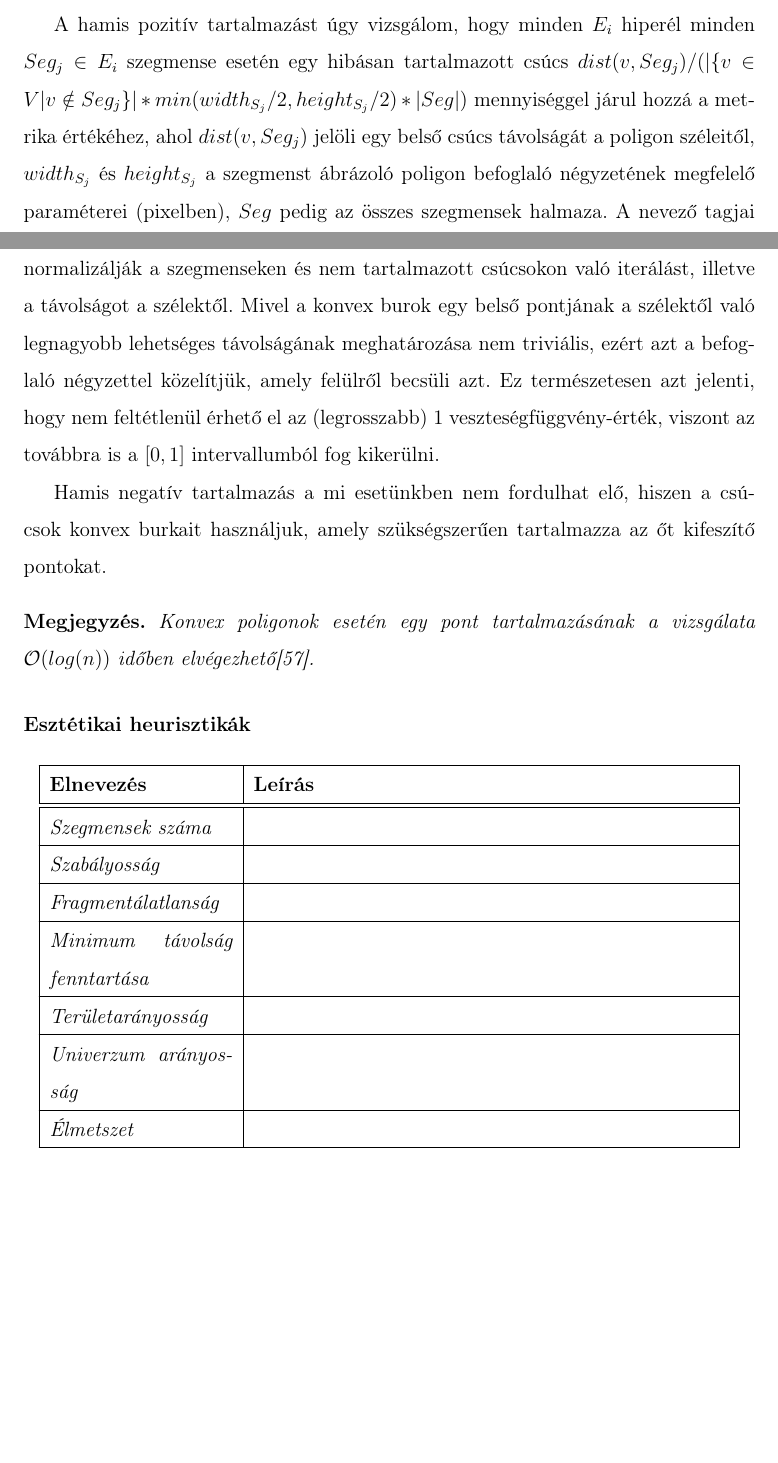
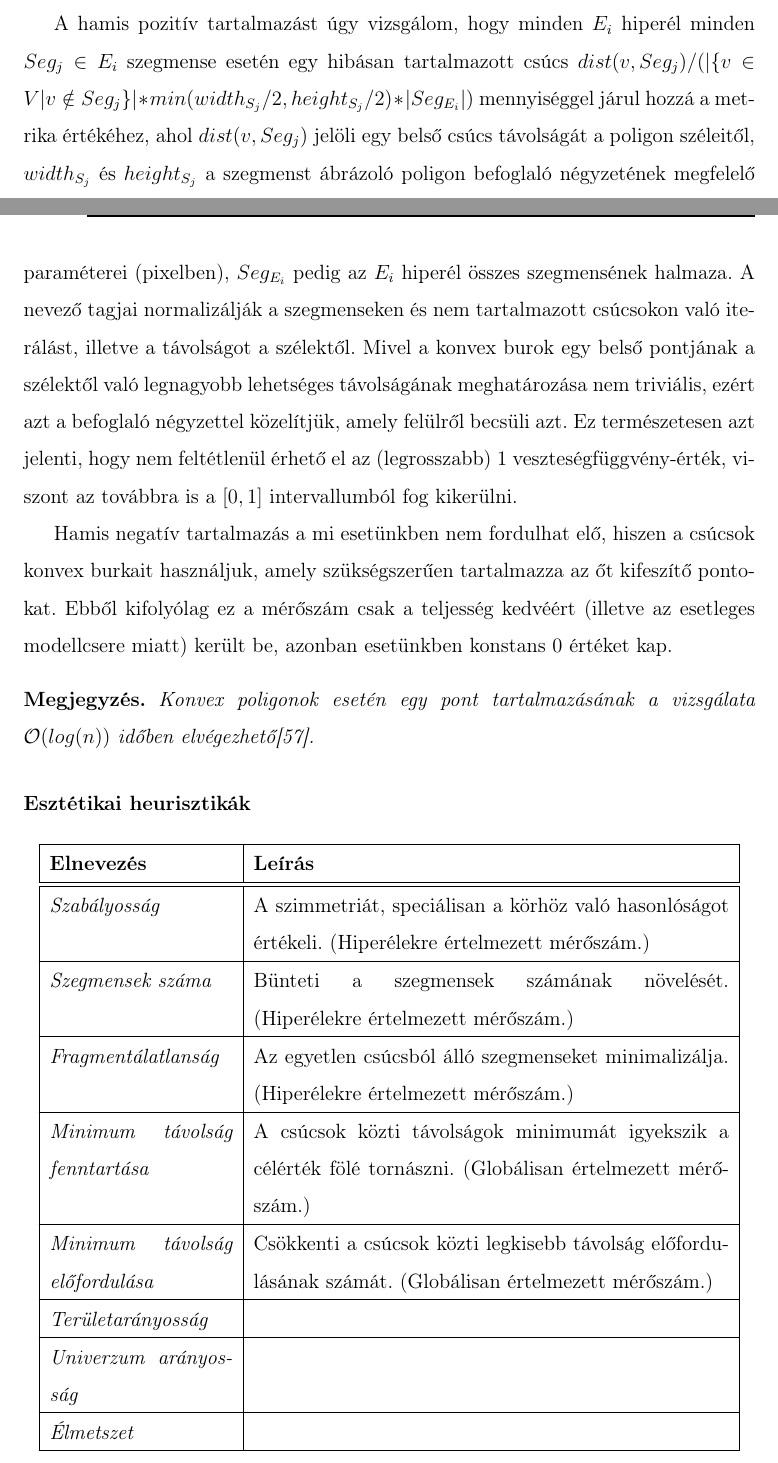
Before and after one commit to stsoor/MScThesis, a LaTeX thesis (thesis.tex, which reads chapters/intro.tex): two parts of pages 40 and 41 of 49, joined at a grey line, cut so that both start at the same text, the shorter picture padded with empty space. Compiled offline with pdfLaTeX.

Commit message:
semantic heuristic fix

```diff
--- a/chapters/intro.tex
+++ b/chapters/intro.tex
@@ -722,9 +722,10 @@ A szemfüles olvasónak feltűnhet, hogy a genetikus algoritmust végig úgy tá
 	% \label{tab:example-1}
 \end{table}
 
-A hamis pozitív tartalmazást úgy vizsgálom, hogy minden $E_i$ hiperél minden $Seg_j \in E_i$ szegmense esetén egy hibásan tartalmazott csúcs $dist(v, Seg_j) / (|\{v \in V | v \notin Seg_j\}|*min(width_{S_j} / 2, height_{S_j} / 2)*|Seg|)$ mennyiséggel járul hozzá a metrika értékéhez, ahol $dist(v, Seg_j)$ jelöli egy belső csúcs távolságát a poligon széleitől, $width_{S_j}$ és $height_{S_j}$ a szegmenst ábrázoló poligon befoglaló négyzetének megfelelő paraméterei (pixelben), $Seg$ pedig az összes szegmensek halmaza. A nevező tagjai normalizálják a szegmenseken és nem tartalmazott csúcsokon való iterálást, illetve a távolságot a szélektől. Mivel a konvex burok egy belső pontjának a szélektől való legnagyobb lehetséges távolságának meghatározása nem triviális, ezért azt a befoglaló négyzettel közelítjük, amely felülről becsüli azt. Ez természetesen azt jelenti, hogy nem feltétlenül érhető el az (legrosszabb) $1$ veszteségfüggvény-érték, viszont az továbbra is a $[0, 1]$ intervallumból fog kikerülni.
+A hamis pozitív tartalmazást úgy vizsgálom, hogy minden $E_i$ hiperél minden $Seg_j \in E_i$ szegmense esetén egy hibásan tartalmazott csúcs $dist(v, Seg_j) / (|\{v \in V | v \notin Seg_j\}|*min(width_{S_j} / 2, height_{S_j} / 2)*|Seg_{E_i}|)$ mennyiséggel járul hozzá a metrika értékéhez, ahol $dist(v, Seg_j)$ jelöli egy belső csúcs távolságát a poligon széleitől, $width_{S_j}$ és $height_{S_j}$ a szegmenst ábrázoló poligon befoglaló négyzetének megfelelő paraméterei (pixelben), $Seg_{E_i}$ pedig az $E_i$ hiperél összes szegmensének halmaza. A nevező tagjai normalizálják a szegmenseken és nem tartalmazott csúcsokon való iterálást, illetve a távolságot a szélektől. Mivel a konvex burok egy belső pontjának a szélektől való legnagyobb lehetséges távolságának meghatározása nem triviális, ezért azt a befoglaló négyzettel közelítjük, amely felülről becsüli azt. Ez természetesen azt jelenti, hogy nem feltétlenül érhető el az (legrosszabb) $1$ veszteségfüggvény-érték, viszont az továbbra is a $[0, 1]$ intervallumból fog kikerülni.
 
-Hamis negatív tartalmazás a mi esetünkben nem fordulhat elő, hiszen a csúcsok konvex burkait használjuk, amely szükségszerűen tartalmazza az őt kifeszítő pontokat.
+
+Hamis negatív tartalmazás a mi esetünkben nem fordulhat elő, hiszen a csúcsok konvex burkait használjuk, amely szükségszerűen tartalmazza az őt kifeszítő pontokat. Ebből kifolyólag ez a mérőszám csak a teljesség kedvéért (illetve az esetleges modellcsere miatt) került be, azonban esetünkben konstans $0$ értéket kap.
 
 \begin{note}
 Konvex poligonok esetén egy pont tartalmazásának a vizsgálata $\mathcal{O}(log(n))$ időben elvégezhető\cite{point_polygon_test}.
@@ -736,19 +737,21 @@ Konvex poligonok esetén egy pont tartalmazásának a vizsgálata $\mathcal{O}(l
 		\hline
 		\textbf{Elnevezés} & \textbf{Leírás} \\
 		\hline \hline %\hline
-		\emph{Szegmensek száma} &  \\
+		\emph{Szabályosság} & A szimmetriát, speciálisan a körhöz való hasonlóságot értékeli. (Hiperélekre értelmezett mérőszám.) \\
 		\hline
-		\emph{Szabályosság} & \\
+		\emph{Szegmensek száma} & Bünteti a szegmensek számának növelését. (Hiperélekre értelmezett mérőszám.) \\
 		\hline
-		\emph{Fragmentálatlanság} & \\
+		\emph{Fragmentálatlanság} & Az egyetlen csúcsból álló szegmenseket minimalizálja. (Hiperélekre értelmezett mérőszám.) \\
 		\hline
-		\emph{Minimum távolság fenntartása} & \\
+		\emph{Minimum távolság fenntartása} & A csúcsok közti távolságok minimumát igyekszik a célérték fölé tornászni. (Globálisan értelmezett mérőszám.)\\
+		\hline
+		\emph{Minimum távolság előfordulása} & Csökkenti a csúcsok közti legkisebb távolság előfordulásának számát. (Globálisan értelmezett mérőszám.) \\
 		\hline
 		\emph{Területarányosság} &  \\
 		\hline
 		\emph{Univerzum arányosság} & \\
 		\hline
-		\emph{Élmetszet} &\\
+		\emph{Élmetszet} & \\
 		\hline
 		\emph{Legközelebbi szomszéd élszomszéd} & \\
 		\hline
```
Also changed, not shown: thesis.pdf, chapters/intro.tex (4 more changed lines).
